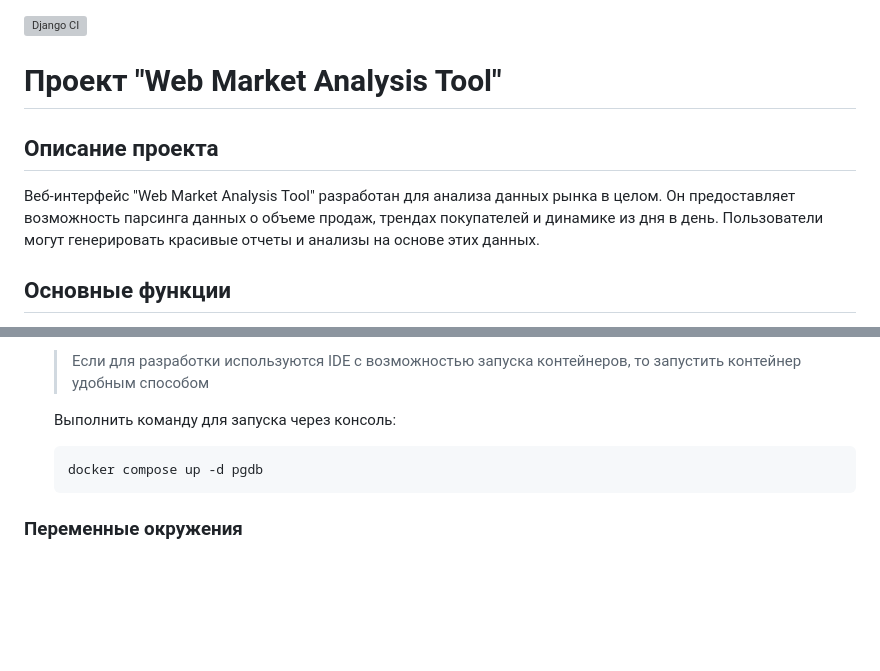
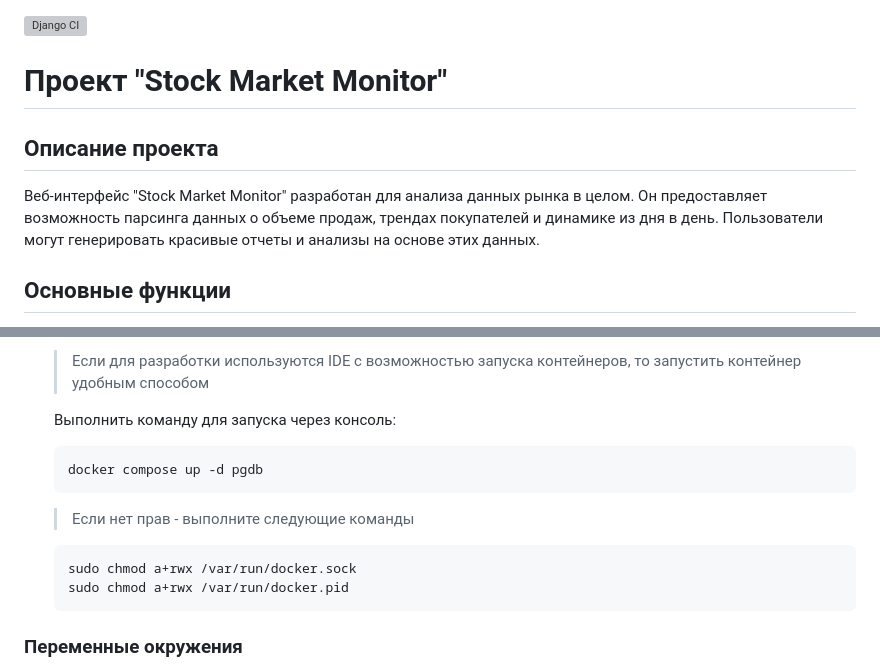
Before and after one commit to plzZarbotay/StockMonitor, a Markdown page: README.md, 2 parts joined by grey strips. GitHub-like rendering; blank space fills up the shorter version; grey boxes are pictures that could not be loaded.

````diff
--- a/README.md
+++ b/README.md
@@ -1,9 +1,9 @@
 [![Django CI](https://github.com/plzZarbotay/StockMonitor/actions/workflows/django.yml/badge.svg?branch=master)](https://github.com/plzZarbotay/StockMonitor/actions/workflows/django.yml)
-# Проект "Web Market Analysis Tool"
+# Проект "Stock Market Monitor"
 
 ## Описание проекта
 
-Веб-интерфейс "Web Market Analysis Tool" разработан для анализа данных рынка в целом. Он предоставляет возможность
+Веб-интерфейс "Stock Market Monitor" разработан для анализа данных рынка в целом. Он предоставляет возможность
 парсинга данных о объеме продаж, трендах покупателей и динамике из дня в день. Пользователи могут генерировать красивые
 отчеты и анализы на основе этих данных.
 
@@ -34,6 +34,11 @@
    Выполнить команду для запуска через консоль:
    ```
    docker compose up -d pgdb
+   ```
+   > Если нет прав - выполните следующие команды
+   ```
+   sudo chmod a+rwx /var/run/docker.sock
+   sudo chmod a+rwx /var/run/docker.pid
    ```
 
 ### Переменные окружения
````
